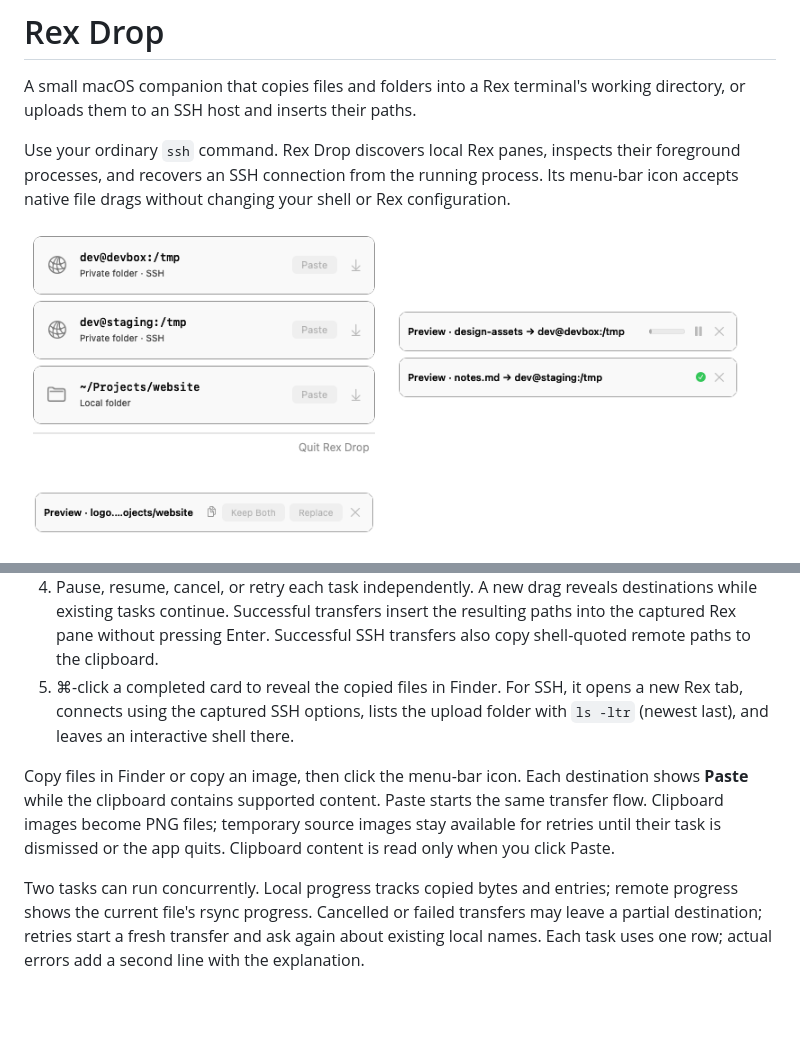
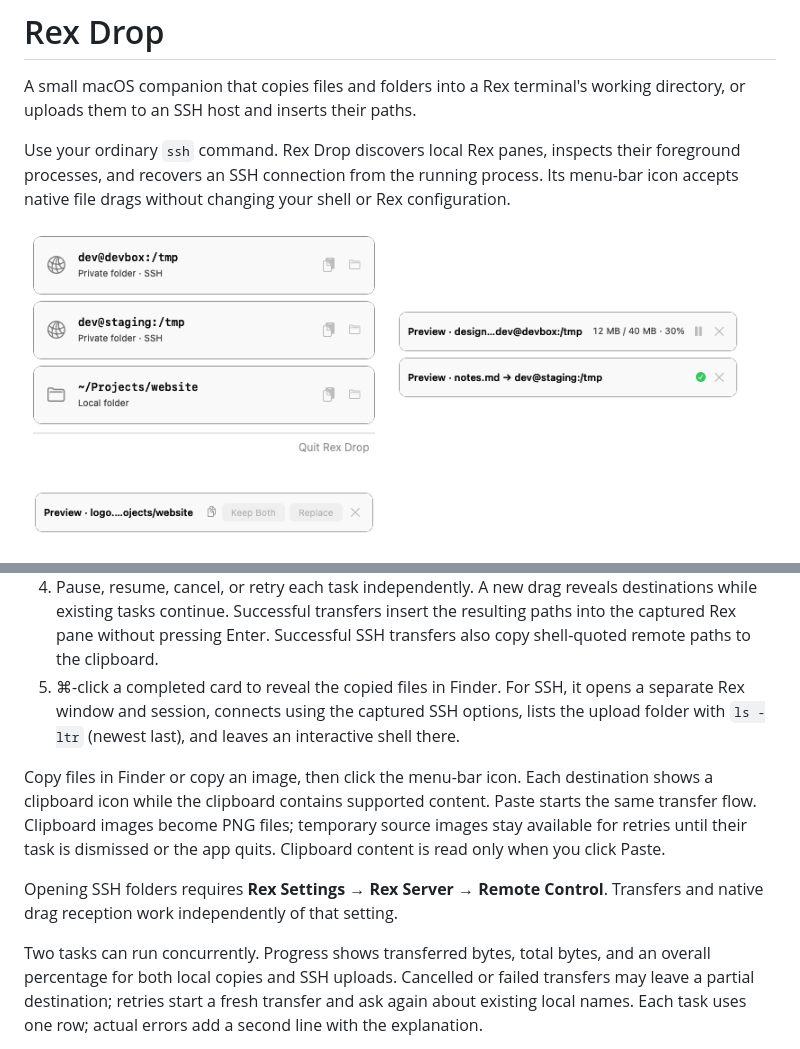
Before and after one commit to rankun203/rex-drop, a Markdown page: README.md, 2 parts joined by grey strips. Drawn GitHub-style; pictures changed too: docs/destinations.png, docs/progress.png; blank space fills up the shorter version.

Commit message:
Fix destination layout, show real transfer progress, and open dedicated Rex windows

```diff
--- a/README.md
+++ b/README.md
@@ -44,17 +44,20 @@ when finished. The progress window stays hidden until a transfer starts.
    resulting paths into the captured Rex pane without pressing Enter.
    Successful SSH transfers also copy shell-quoted remote paths to the clipboard.
 5. ⌘-click a completed card to reveal the copied files in Finder. For SSH,
-   it opens a new Rex tab, connects using the captured SSH options, lists the
+   it opens a separate Rex window and session, connects using the captured SSH options, lists the
    upload folder with `ls -ltr` (newest last), and leaves an interactive shell there.
 
 Copy files in Finder or copy an image, then click the menu-bar icon. Each
-destination shows **Paste** while the clipboard contains supported content.
+destination shows a clipboard icon while the clipboard contains supported content.
 Paste starts the same transfer flow. Clipboard images become PNG files;
 temporary source images stay available for retries until their task is dismissed
 or the app quits. Clipboard content is read only when you click Paste.
 
-Two tasks can run concurrently. Local progress tracks copied bytes and entries;
-remote progress shows the current file's rsync progress. Cancelled or failed
+Opening SSH folders requires **Rex Settings → Rex Server → Remote Control**.
+Transfers and native drag reception work independently of that setting.
+
+Two tasks can run concurrently. Progress shows transferred bytes, total bytes,
+and an overall percentage for both local copies and SSH uploads. Cancelled or failed
 transfers may leave a partial destination; retries start a fresh transfer and
 ask again about existing local names. Each task uses one row; actual errors add
 a second line with the explanation.
```
Also changed, not shown: 13 other files.
